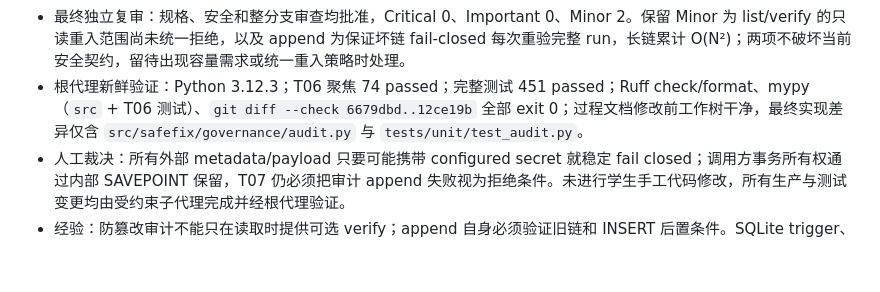
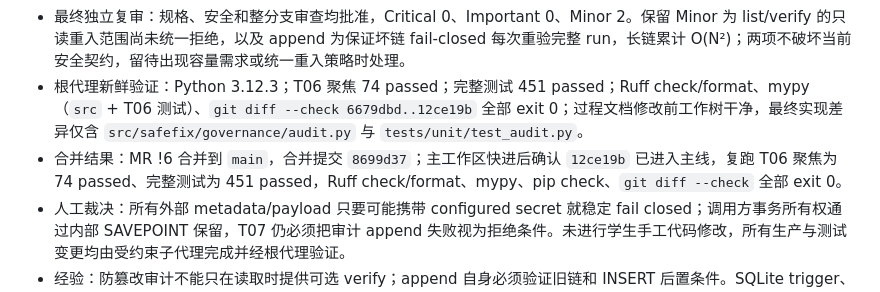
Before and after one commit to Gungnir6/safefix-harness, a Markdown page: AGENT_LOG.md, the part around one of its changes. Drawn GitHub-style; blank space fills up the shorter version.

```diff
--- a/AGENT_LOG.md
+++ b/AGENT_LOG.md
@@ -95,5 +95,6 @@
 - 整分支宽审与修复：宽审用真实 `AFTER INSERT DELETE/UPDATE` trigger 证明 append 可在新行已消失或被改写时返回成功，并指出 SAVEPOINT 后 `KeyboardInterrupt/SystemExit` 会绕过清理。`12ce19b fix(audit): 校验写入后置条件并清理中断` 在 RELEASE 前重读完整链并严格比对候选事件，以异常类型无关的 finally 清理 SAVEPOINT，同时让进程控制异常原样传播；全量增至 451 passed。
 - 最终独立复审：规格、安全和整分支审查均批准，Critical 0、Important 0、Minor 2。保留 Minor 为 list/verify 的只读重入范围尚未统一拒绝，以及 append 为保证坏链 fail-closed 每次重验完整 run，长链累计 O(N²)；两项不破坏当前安全契约，留待出现容量需求或统一重入策略时处理。
 - 根代理新鲜验证：Python 3.12.3；T06 聚焦 74 passed；完整测试 451 passed；Ruff check/format、mypy（`src` + T06 测试）、`git diff --check 6679dbd..12ce19b` 全部 exit 0；过程文档修改前工作树干净，最终实现差异仅含 `src/safefix/governance/audit.py` 与 `tests/unit/test_audit.py`。
+- 合并结果：MR !6 合并到 `main`，合并提交 `8699d37`；主工作区快进后确认 `12ce19b` 已进入主线，复跑 T06 聚焦为 74 passed、完整测试为 451 passed，Ruff check/format、mypy、pip check、`git diff --check` 全部 exit 0。
 - 人工裁决：所有外部 metadata/payload 只要可能携带 configured secret 就稳定 fail closed；调用方事务所有权通过内部 SAVEPOINT 保留，T07 仍必须把审计 append 失败视为拒绝条件。未进行学生手工代码修改，所有生产与测试变更均由受约束子代理完成并经根代理验证。
 - 经验：防篡改审计不能只在读取时提供可选 verify；append 自身必须验证旧链和 INSERT 后置条件。SQLite trigger、动态类型、共享连接并发、同线程重入和进程控制中断都会制造“API 返回成功但审计记录不存在”的路径，必须用真实 SQLite 行为而非 mock 调用次数锁定。
```
Also changed, not shown: other parts of AGENT_LOG.md (+1 -1 lines), PLAN.md (+1 -1 lines).
